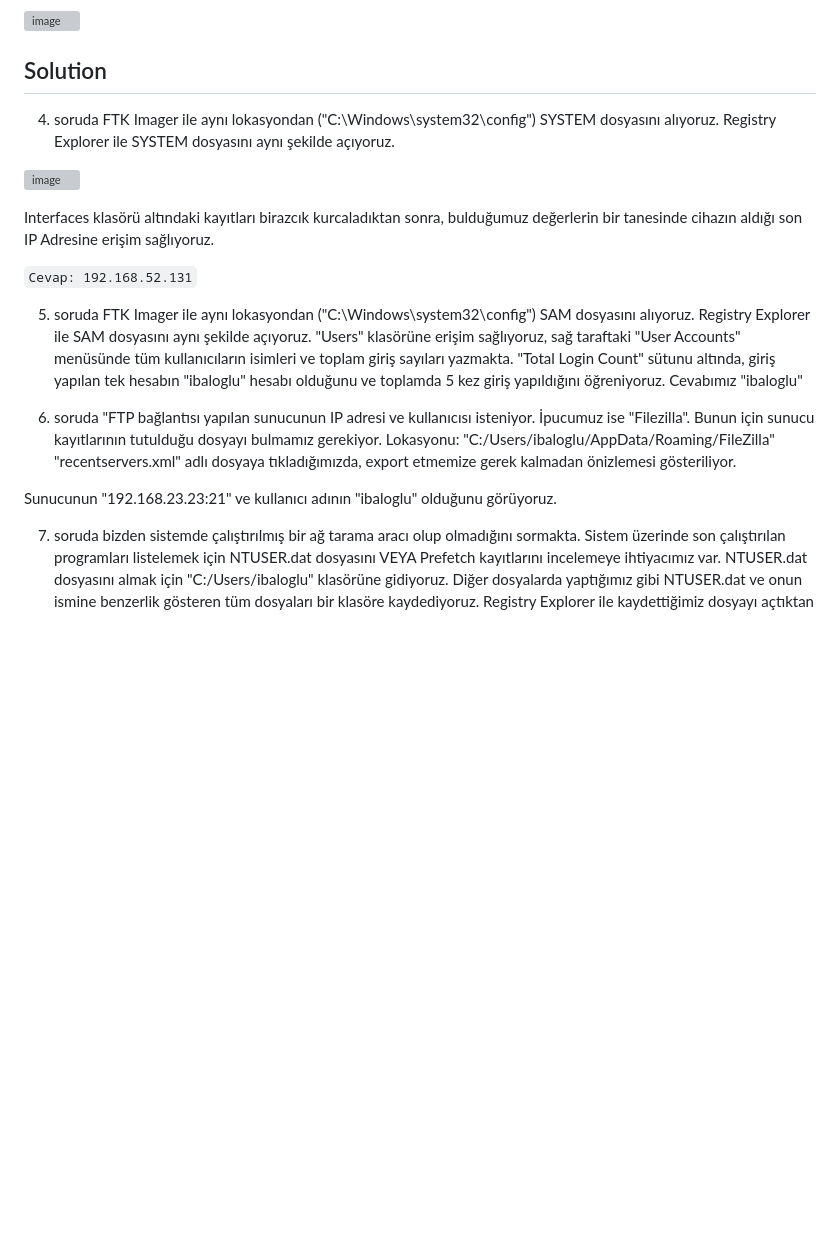
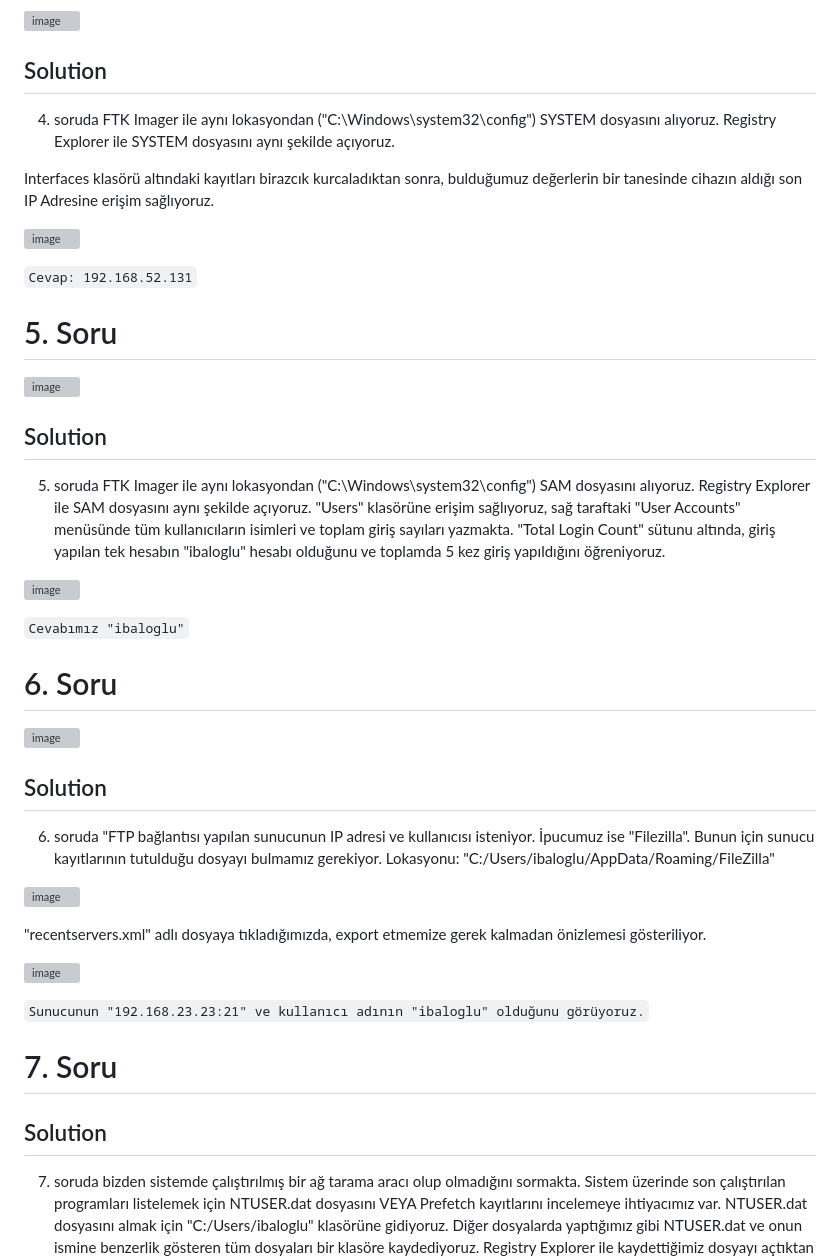
Before and after one commit to jackalkarlos/CTF-Writeups-and-Scripts, a Markdown page: İbrahim Baloğlu DFIR CTF/README.MD, the part around the change. Drawn GitHub-style; blank space fills up the shorter version; grey boxes are pictures that could not be loaded.

````diff
--- a/İbrahim Baloğlu DFIR CTF/README.MD
+++ b/İbrahim Baloğlu DFIR CTF/README.MD
@@ -87,22 +87,45 @@ Windows FILETIME (64 bit) yazısının yanında işletim sisteminin kurulum tari
 ## Solution
 4. soruda FTK Imager ile aynı lokasyondan ("C:\Windows\system32\config") SYSTEM dosyasını alıyoruz. Registry Explorer ile SYSTEM dosyasını aynı şekilde açıyoruz.
 
+Interfaces klasörü altındaki kayıtları birazcık kurcaladıktan sonra, bulduğumuz değerlerin bir tanesinde cihazın aldığı son IP Adresine erişim sağlıyoruz.
+
 ![image](https://github.com/jackalkarlos/CTF-Writeups-and-Scripts/assets/88983987/5aeef06e-76e5-4e09-9ffe-a57ef99a78c6)
-
-Interfaces klasörü altındaki kayıtları birazcık kurcaladıktan sonra, bulduğumuz değerlerin bir tanesinde cihazın aldığı son IP Adresine erişim sağlıyoruz.
 
 ```Cevap: 192.168.52.131```
 
+# 5. Soru
+
+![image](https://github.com/jackalkarlos/CTF-Writeups-and-Scripts/assets/88983987/6ddd0f0f-628d-4fc0-94e6-613c2d2f037d)
+
+## Solution
+
 5. soruda FTK Imager ile aynı lokasyondan ("C:\Windows\system32\config") SAM dosyasını alıyoruz. Registry Explorer ile SAM dosyasını aynı şekilde açıyoruz.
 "Users" klasörüne erişim sağlıyoruz, sağ taraftaki "User Accounts" menüsünde tüm kullanıcıların isimleri ve toplam giriş sayıları yazmakta. "Total Login Count" sütunu altında, giriş yapılan tek hesabın "ibaloglu" hesabı olduğunu ve toplamda 5 kez giriş yapıldığını öğreniyoruz.
-Cevabımız "ibaloglu"
+
+![image](https://github.com/jackalkarlos/CTF-Writeups-and-Scripts/assets/88983987/b20ac722-86ca-491e-ae82-76cd70fbc07d)
+
+```Cevabımız "ibaloglu"```
+
+# 6. Soru
+
+![image](https://github.com/jackalkarlos/CTF-Writeups-and-Scripts/assets/88983987/9b4643af-81bf-4b11-ae21-f77fc420b2d1)
+
+## Solution
 
 6. soruda "FTP bağlantısı yapılan sunucunun IP adresi ve kullanıcısı isteniyor. İpucumuz ise "Filezilla".
 Bunun için sunucu kayıtlarının tutulduğu dosyayı bulmamız gerekiyor. Lokasyonu: "C:/Users/ibaloglu/AppData/Roaming/FileZilla"
+
+![image](https://github.com/jackalkarlos/CTF-Writeups-and-Scripts/assets/88983987/2436f53c-b4b4-4b81-880c-23fce8c4562d)
+
 "recentservers.xml" adlı dosyaya tıkladığımızda, export etmemize gerek kalmadan önizlemesi gösteriliyor.
 
-Sunucunun "192.168.23.23:21" ve kullanıcı adının "ibaloglu" olduğunu görüyoruz.
+![image](https://github.com/jackalkarlos/CTF-Writeups-and-Scripts/assets/88983987/ae894b6d-5271-4586-82b9-2dd326b8b237)
 
+```Sunucunun "192.168.23.23:21" ve kullanıcı adının "ibaloglu" olduğunu görüyoruz.```
+
+# 7. Soru
+
+## Solution
 7. soruda bizden sistemde çalıştırılmış bir ağ tarama aracı olup olmadığını sormakta.
 Sistem üzerinde son çalıştırılan programları listelemek için NTUSER.dat dosyasını VEYA Prefetch kayıtlarını incelemeye ihtiyacımız var. NTUSER.dat dosyasını almak için "C:/Users/ibaloglu" klasörüne gidiyoruz. Diğer dosyalarda yaptığımız gibi NTUSER.dat ve onun ismine benzerlik gösteren tüm dosyaları bir klasöre kaydediyoruz.
 Registry Explorer ile kaydettiğimiz dosyayı açtıktan sonra, "SOFTWARE" klasörü altında "NMAP" adlı bir programın kaydını görüyoruz. İnternet üzerinden arama yaptığımızda bu programın bir ağ tarama aracı olduğunu anlıyoruz.
````
